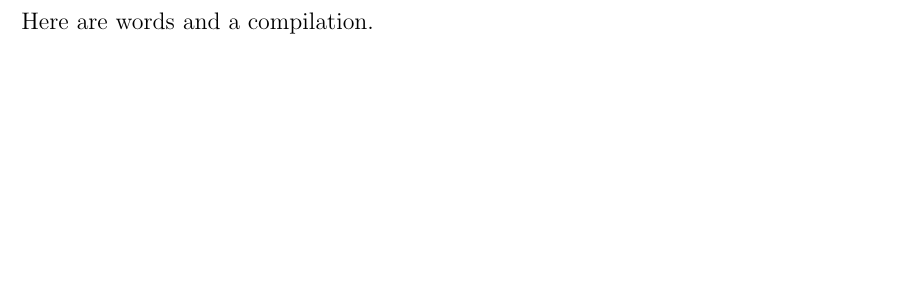
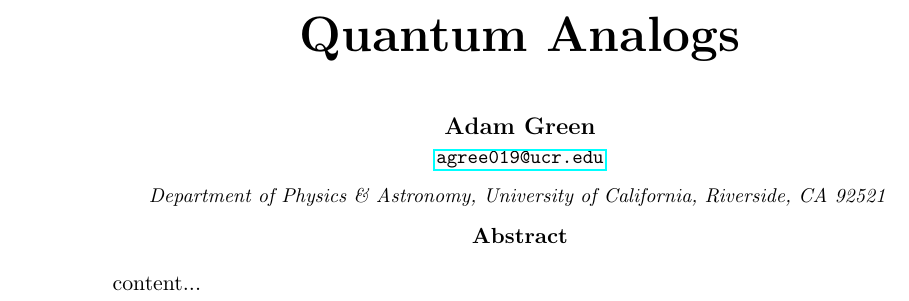
Before and after one commit to agree019/PHYS-142, a LaTeX paper (01 Quantum Analogs/Paper/Quantum_Analogs.tex): part of the page, cut at the place of the change, the shorter picture padded with empty space. Compiled offline with pdfLaTeX.

Commit message:
Various Updates

```diff
--- a/01 Quantum Analogs/Paper/Quantum_Analogs.tex
+++ b/01 Quantum Analogs/Paper/Quantum_Analogs.tex
@@ -86,4 +89,36 @@
 
 \begin{document}
-	Here are words and a compilation.
+
+%%%%%%%%%%%%%%%%%%%%%%%%%%%
+% Title
+%%%%%%%%%%%%%%%%%%%%%%%%%%%
+\begin{center}
+
+	{\huge \bf Quantum Analogs}
+
+	\vskip .7cm
+
+	\textbf{Adam Green}\\
+	\texttt{\footnotesize \email{agree019@ucr.edu}}
+
+%	\vspace{-1em}
+	\begin{institutions}[2.25cm]
+		\footnotesize
+		{\it
+			Department of Physics \& Astronomy,
+			University of  California, Riverside,
+			{CA} 92521
+		}
+	\end{institutions}
+
+\end{center}
+
+%%%%%%%%%%%%%%%%%%%%%%%%%%%
+% Abstract
+%%%%%%%%%%%%%%%%%%%%%%%%%%%
+
+\begin{abstract}
+		content...
+\end{abstract}
+
 \end{document}
```
Also changed, not shown: 01 Quantum Analogs/Paper/Quantum_Analogs.pdf, 142Tracks.pdf (added), 01 Quantum Analogs/Paper/Quantum_Analogs.tex (3 more changed lines), 3 other files.
